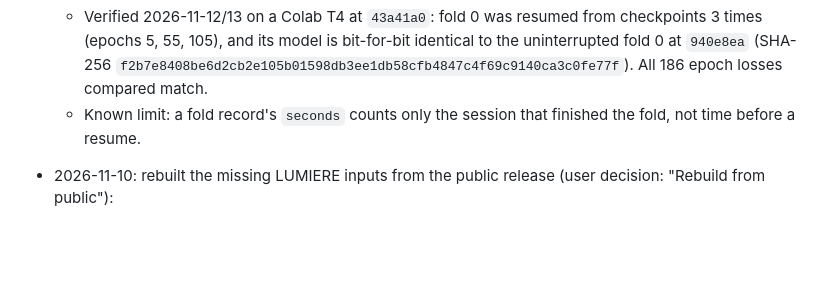
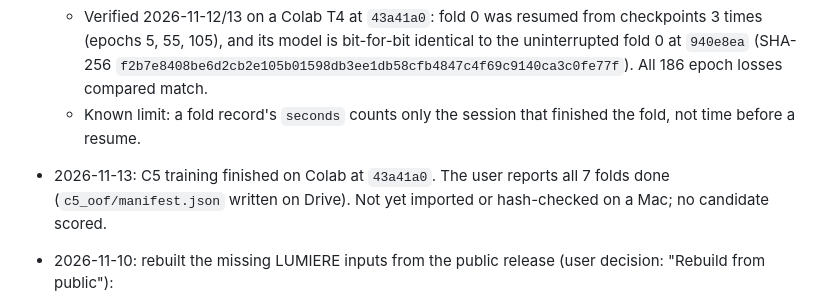
Before and after one commit to sophiezla/gbm-rec, a Markdown page: CHANGELOG.md, the part around the change. GitHub-like rendering; blank space fills up the shorter version.

```diff
--- a/CHANGELOG.md
+++ b/CHANGELOG.md
@@ -10,6 +10,7 @@
   - Fixed 2026-11-12: resuming on a GPU failed (`RNG state must be a torch.ByteTensor`), because the checkpoint was loaded onto the GPU, random-number states included. It now loads onto the CPU. The resume test also runs on CUDA when a GPU is present; the CPU-only tests had missed this. Fold 0 at `939be80` reached epoch 16 before Colab's free GPU limit; its checkpoint is not reused (user decision: restart fold 0 at the fixed commit).
   - Verified 2026-11-12/13 on a Colab T4 at `43a41a0`: fold 0 was resumed from checkpoints 3 times (epochs 5, 55, 105), and its model is bit-for-bit identical to the uninterrupted fold 0 at `940e8ea` (SHA-256 `f2b7e8408be6d2cb2e105b01598db3ee1db58cfb4847c4f69c9140ca3c0fe77f`). All 186 epoch losses compared match.
   - Known limit: a fold record's `seconds` counts only the session that finished the fold, not time before a resume.
+- 2026-11-13: C5 training finished on Colab at `43a41a0`. The user reports all 7 folds done (`c5_oof/manifest.json` written on Drive). Not yet imported or hash-checked on a Mac; no candidate scored.
 - 2026-11-10: rebuilt the missing LUMIERE inputs from the public release (user decision: "Rebuild from public"):
   - Downloaded `LUMIERE-ExpertRating-v202211.csv` and `LUMIERE-datacompleteness.csv` from figshare collection 5904905, MD5 matching, into `$GBMC_LUMIERE_ROOT/metadata/` (not in git).
   - Extracted the 146 first- and later-progression timepoints (8.1 GB) from the local `Imaging-v202211.zip`. Its size matches figshare's to the byte.
```
Also changed, not shown: HANDOFF.md (+3 -3 lines), PROJECT_STATUS.md (+2 -2 lines).
